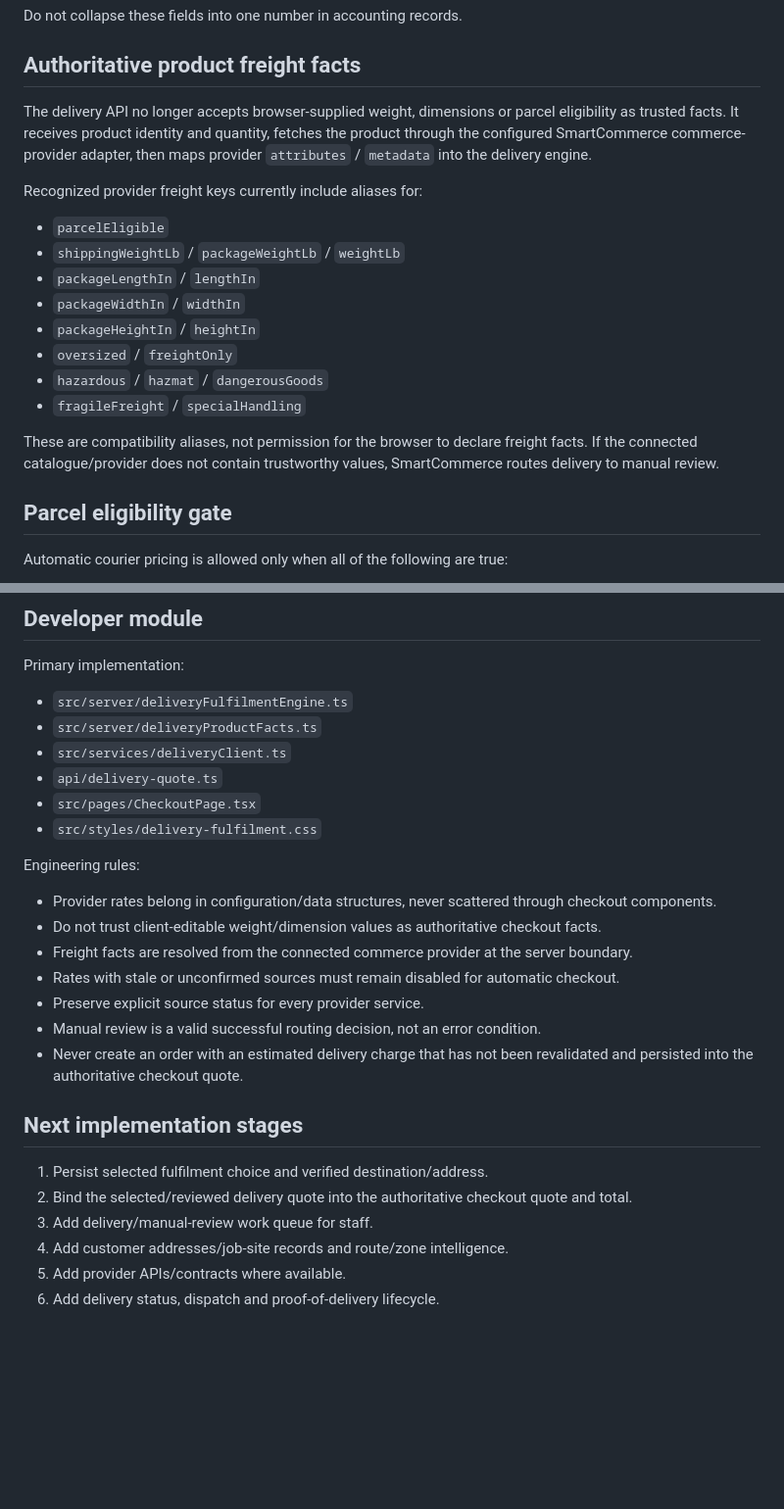
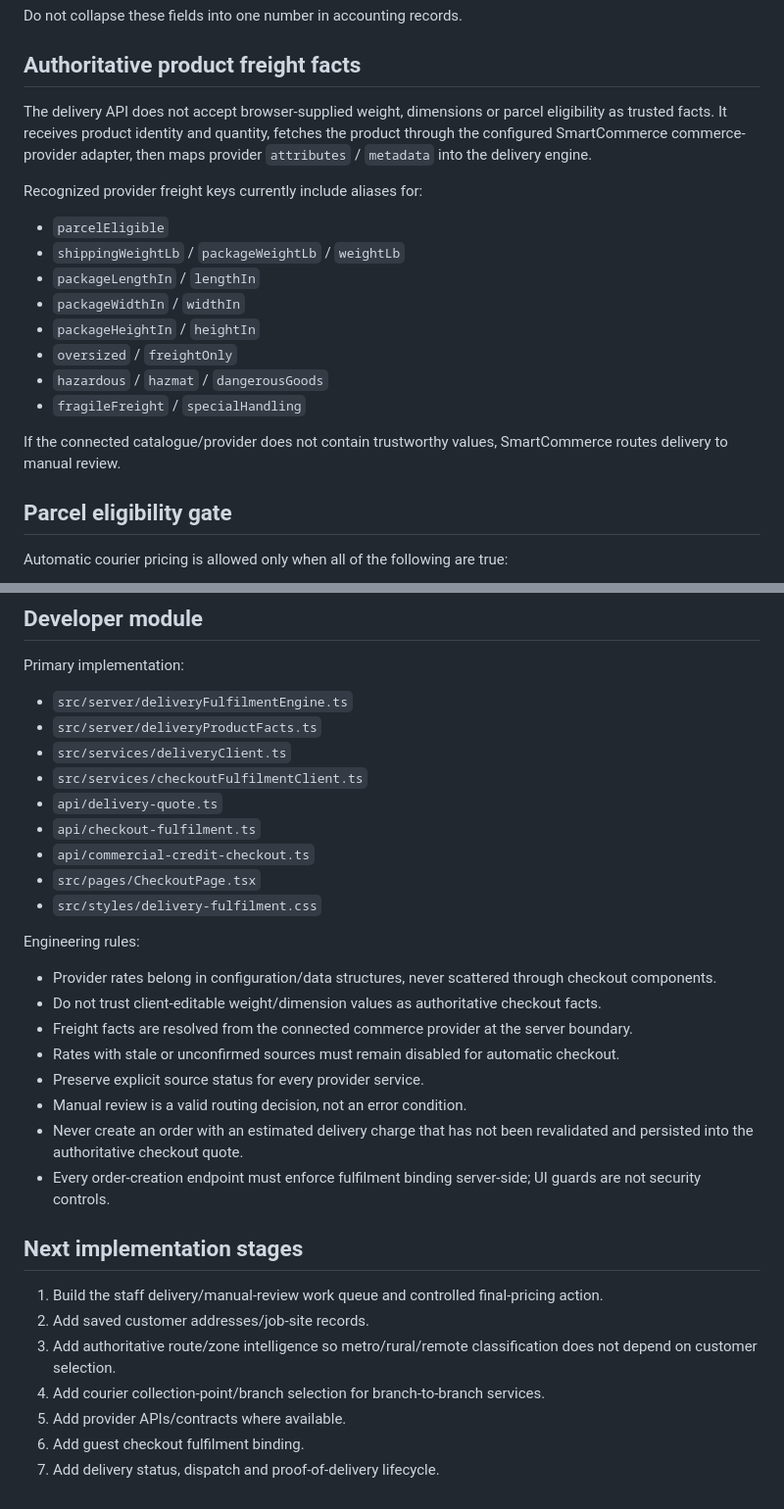
Before and after one commit to chavzwill/total-tools-smartcommerce, a Markdown page: smartcommerce-ai/docs/DELIVERY-FULFILMENT-ENGINE.md, 2 parts joined by grey strips. Shown at 98% size. GitHub-like rendering; blank space fills up the shorter version.

```diff
--- a/smartcommerce-ai/docs/DELIVERY-FULFILMENT-ENGINE.md
+++ b/smartcommerce-ai/docs/DELIVERY-FULFILMENT-ENGINE.md
@@ -34,7 +35,7 @@ customer_delivery_charge_jmd = provider_cost_jmd + operations_markup_jmd
 Do not collapse these fields into one number in accounting records.
 
 ## Authoritative product freight facts
-The delivery API no longer accepts browser-supplied weight, dimensions or parcel eligibility as trusted facts. It receives product identity and quantity, fetches the product through the configured SmartCommerce commerce-provider adapter, then maps provider `attributes` / `metadata` into the delivery engine.
+The delivery API does not accept browser-supplied weight, dimensions or parcel eligibility as trusted facts. It receives product identity and quantity, fetches the product through the configured SmartCommerce commerce-provider adapter, then maps provider `attributes` / `metadata` into the delivery engine.
 
 Recognized provider freight keys currently include aliases for:
 - `parcelEligible`
@@ -46,7 +47,7 @@ Recognized provider freight keys currently include aliases for:
 - `hazardous` / `hazmat` / `dangerousGoods`
 - `fragileFreight` / `specialHandling`
 
-These are compatibility aliases, not permission for the browser to declare freight facts. If the connected catalogue/provider does not contain trustworthy values, SmartCommerce routes delivery to manual review.
+If the connected catalogue/provider does not contain trustworthy values, SmartCommerce routes delivery to manual review.
 
 ## Parcel eligibility gate
 Automatic courier pricing is allowed only when all of the following are true:
@@ -113,7 +128,10 @@ Primary implementation:
 - `src/server/deliveryFulfilmentEngine.ts`
 - `src/server/deliveryProductFacts.ts`
 - `src/services/deliveryClient.ts`
+- `src/services/checkoutFulfilmentClient.ts`
 - `api/delivery-quote.ts`
+- `api/checkout-fulfilment.ts`
+- `api/commercial-credit-checkout.ts`
 - `src/pages/CheckoutPage.tsx`
 - `src/styles/delivery-fulfilment.css`
 
@@ -123,13 +141,15 @@ Engineering rules:
 - Freight facts are resolved from the connected commerce provider at the server boundary.
 - Rates with stale or unconfirmed sources must remain disabled for automatic checkout.
 - Preserve explicit source status for every provider service.
-- Manual review is a valid successful routing decision, not an error condition.
+- Manual review is a valid routing decision, not an error condition.
 - Never create an order with an estimated delivery charge that has not been revalidated and persisted into the authoritative checkout quote.
+- Every order-creation endpoint must enforce fulfilment binding server-side; UI guards are not security controls.
 
 ## Next implementation stages
-1. Persist selected fulfilment choice and verified destination/address.
-2. Bind the selected/reviewed delivery quote into the authoritative checkout quote and total.
-3. Add delivery/manual-review work queue for staff.
-4. Add customer addresses/job-site records and route/zone intelligence.
+1. Build the staff delivery/manual-review work queue and controlled final-pricing action.
+2. Add saved customer addresses/job-site records.
+3. Add authoritative route/zone intelligence so metro/rural/remote classification does not depend on customer selection.
+4. Add courier collection-point/branch selection for branch-to-branch services.
 5. Add provider APIs/contracts where available.
-6. Add delivery status, dispatch and proof-of-delivery lifecycle.
+6. Add guest checkout fulfilment binding.
+7. Add delivery status, dispatch and proof-of-delivery lifecycle.
```
Also changed, not shown: other parts of smartcommerce-ai/docs/DELIVERY-FULFILMENT-ENGINE.md (+27 -12 lines).
